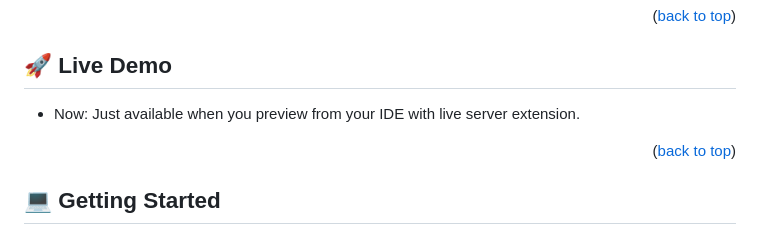
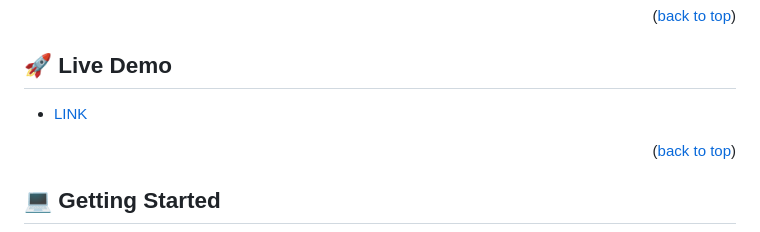
Before and after one commit to cancelei/Portfolio-Glauber, a Markdown page: README.md, the part around the change. Drawn GitHub-style.

Commit message:
Deploying website

```diff
--- a/README.md
+++ b/README.md
@@ -69,7 +69,7 @@
 
 ## 🚀 Live Demo <a name="live-demo"></a>
 
-- Now: Just available when you preview from your IDE with live server extension.
+- [LINK](https://cancelei.github.io/Portfolio-Glauber/)
 
 <p align="right">(<a href="#readme-top">back to top</a>)</p>
 
```
